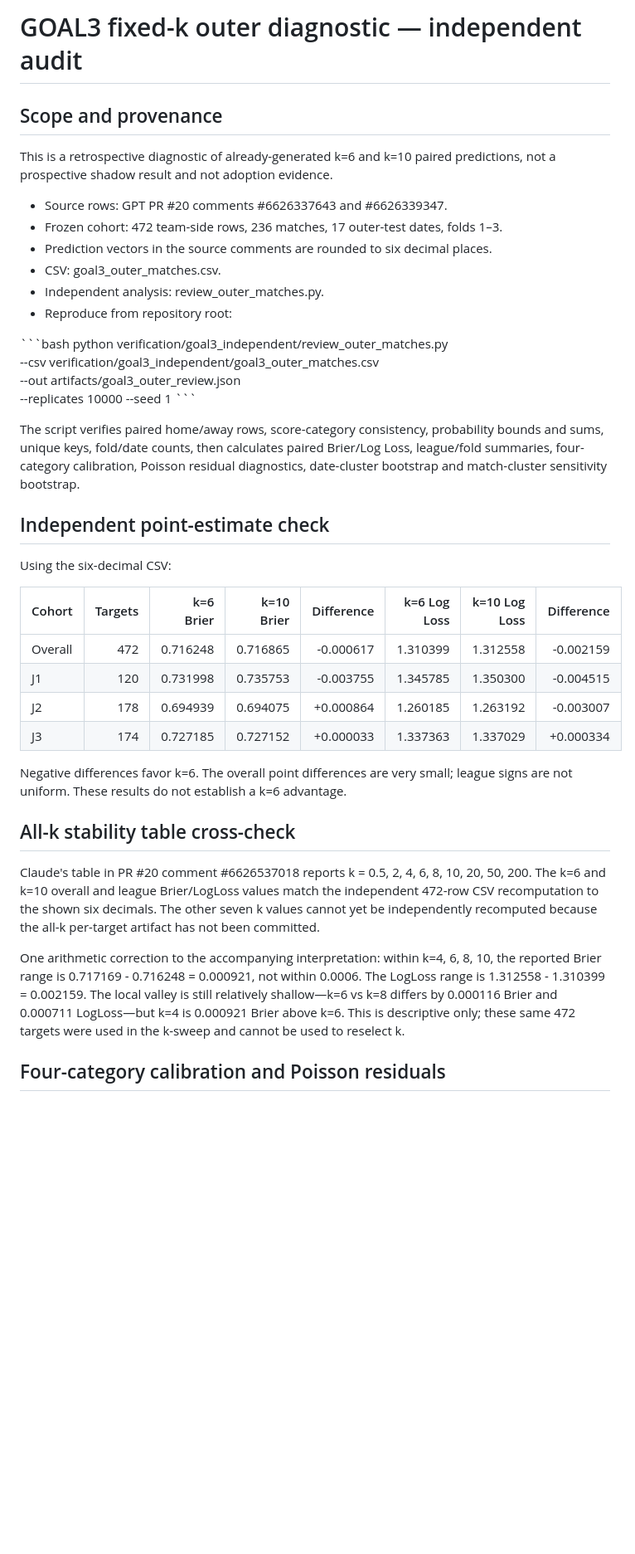
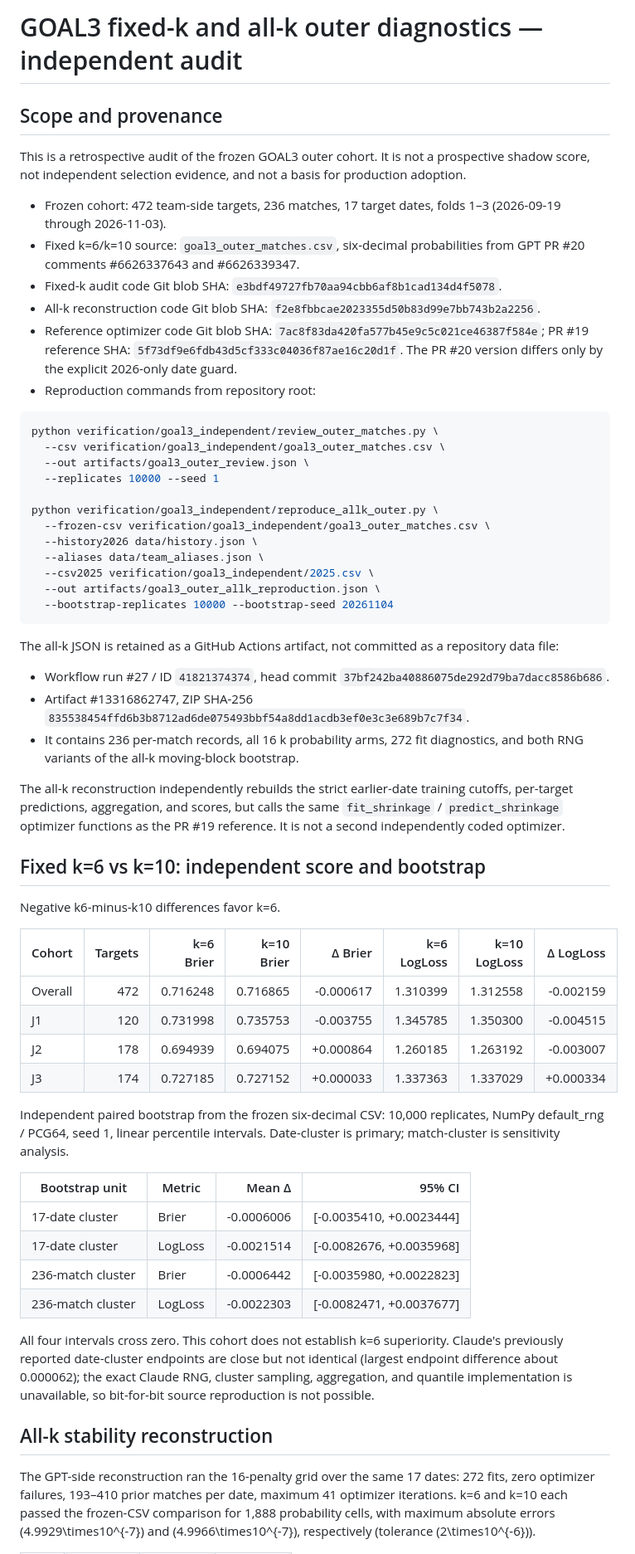
Before and after one commit to sigulun555-lab/gpt, a Markdown page: verification/goal3_independent/GOAL3_OUTER_REVIEW_2026-11-04.md, the part around one of its changes. Shown at 83% size. GitHub-like rendering; blank space fills up the shorter version.

Commit message:
docs(goal3): refresh independent outer audit and all-k evidence

````diff
--- a/verification/goal3_independent/GOAL3_OUTER_REVIEW_2026-11-04.md
+++ b/verification/goal3_independent/GOAL3_OUTER_REVIEW_2026-11-04.md
@@ -1,43 +1,61 @@
-# GOAL3 fixed-k outer diagnostic — independent audit
+# GOAL3 fixed-k and all-k outer diagnostics — independent audit
 
 ## Scope and provenance
 
-This is a retrospective diagnostic of already-generated k=6 and k=10 paired predictions, not a prospective shadow result and not adoption evidence.
+This is a retrospective audit of the frozen GOAL3 outer cohort. It is not a prospective shadow score, not independent selection evidence, and not a basis for production adoption.
 
-- Source rows: GPT PR #20 comments #6626337643 and #6626339347.
-- Frozen cohort: 472 team-side rows, 236 matches, 17 outer-test dates, folds 1–3.
-- Prediction vectors in the source comments are rounded to six decimal places.
-- CSV: goal3_outer_matches.csv.
-- Independent analysis: review_outer_matches.py.
-- Reproduce from repository root:
+- Frozen cohort: 472 team-side targets, 236 matches, 17 target dates, folds 1–3 (2026-09-19 through 2026-11-03).
+- Fixed k=6/k=10 source: `goal3_outer_matches.csv`, six-decimal probabilities from GPT PR #20 comments #6626337643 and #6626339347.
+- Fixed-k audit code Git blob SHA: `e3bdf49727fb70aa94cbb6af8b1cad134d4f5078`.
+- All-k reconstruction code Git blob SHA: `f2e8fbbcae2023355d50b83d99e7bb743b2a2256`.
+- Reference optimizer code Git blob SHA: `7ac8f83da420fa577b45e9c5c021ce46387f584e`; PR #19 reference SHA: `5f73df9e6fdb43d5cf333c04036f87ae16c20d1f`. The PR #20 version differs only by the explicit 2026-only date guard.
+- Reproduction commands from repository root:
 
-\`\`\`bash
+```bash
 python verification/goal3_independent/review_outer_matches.py \
   --csv verification/goal3_independent/goal3_outer_matches.csv \
   --out artifacts/goal3_outer_review.json \
   --replicates 10000 --seed 1
-\`\`\`
 
-The script verifies paired home/away rows, score-category consistency, probability bounds and sums, unique keys, fold/date counts, then calculates paired Brier/Log Loss, league/fold summaries, four-category calibration, Poisson residual diagnostics, date-cluster bootstrap and match-cluster sensitivity bootstrap.
+python verification/goal3_independent/reproduce_allk_outer.py \
+  --frozen-csv verification/goal3_independent/goal3_outer_matches.csv \
+  --history2026 data/history.json \
+  --aliases data/team_aliases.json \
+  --csv2025 verification/goal3_independent/2025.csv \
+  --out artifacts/goal3_outer_allk_reproduction.json \
+  --bootstrap-replicates 10000 --bootstrap-seed 20261104
+```
 
-## Independent point-estimate check
+The all-k JSON is retained as a GitHub Actions artifact, not committed as a repository data file:
+- Workflow run #27 / ID `41821374374`, head commit `37bf242ba40886075de292d79ba7dacc8586b686`.
+- Artifact #13316862747, ZIP SHA-256 `835538454ffd6b3b8712ad6de075493bbf54a8dd1acdb3ef0e3c3e689b7c7f34`.
+- It contains 236 per-match records, all 16 k probability arms, 272 fit diagnostics, and both RNG variants of the all-k moving-block bootstrap.
 
-Using the six-decimal CSV:
+The all-k reconstruction independently rebuilds the strict earlier-date training cutoffs, per-target predictions, aggregation, and scores, but calls the same `fit_shrinkage` / `predict_shrinkage` optimizer functions as the PR #19 reference. It is not a second independently coded optimizer.
 
-| Cohort | Targets | k=6 Brier | k=10 Brier | Difference | k=6 Log Loss | k=10 Log Loss | Difference |
+## Fixed k=6 vs k=10: independent score and bootstrap
+
+Negative k6-minus-k10 differences favor k=6.
+
+| Cohort | Targets | k=6 Brier | k=10 Brier | Δ Brier | k=6 LogLoss | k=10 LogLoss | Δ LogLoss |
 |---|---:|---:|---:|---:|---:|---:|---:|
 | Overall | 472 | 0.716248 | 0.716865 | -0.000617 | 1.310399 | 1.312558 | -0.002159 |
 | J1 | 120 | 0.731998 | 0.735753 | -0.003755 | 1.345785 | 1.350300 | -0.004515 |
 | J2 | 178 | 0.694939 | 0.694075 | +0.000864 | 1.260185 | 1.263192 | -0.003007 |
 | J3 | 174 | 0.727185 | 0.727152 | +0.000033 | 1.337363 | 1.337029 | +0.000334 |
 
-Negative differences favor k=6. The overall point differences are very small; league signs are not uniform. These results do not establish a k=6 advantage.
+Independent paired bootstrap from the frozen six-decimal CSV: 10,000 replicates, NumPy default_rng / PCG64, seed 1, linear percentile intervals. Date-cluster is primary; match-cluster is sensitivity analysis.
 
-## All-k stability table cross-check
+| Bootstrap unit | Metric | Mean Δ | 95% CI |
+|---|---|---:|---:|
+| 17-date cluster | Brier | -0.0006006 | [-0.0035410, +0.0023444] |
+| 17-date cluster | LogLoss | -0.0021514 | [-0.0082676, +0.0035968] |
+| 236-match cluster | Brier | -0.0006442 | [-0.0035980, +0.0022823] |
+| 236-match cluster | LogLoss | -0.0022303 | [-0.0082471, +0.0037677] |
 
-Claude's table in PR #20 comment #6626537018 reports k = 0.5, 2, 4, 6, 8, 10, 20, 50, 200. The k=6 and k=10 overall and league Brier/LogLoss values match the independent 472-row CSV recomputation to the shown six decimals. The other seven k values cannot yet be independently recomputed because the all-k per-target artifact has not been committed.
+All four intervals cross zero. This cohort does not establish k=6 superiority. Claude's previously reported date-cluster endpoints are close but not identical (largest endpoint difference about 0.000062); the exact Claude RNG, cluster sampling, aggregation, and quantile implementation is unavailable, so bit-for-bit source reproduction is not possible.
 
-One arithmetic correction to the accompanying interpretation: within k=4, 6, 8, 10, the reported Brier range is 0.717169 - 0.716248 = 0.000921, not within 0.0006. The LogLoss range is 1.312558 - 1.310399 = 0.002159. The local valley is still relatively shallow—k=6 vs k=8 differs by 0.000116 Brier and 0.000711 LogLoss—but k=4 is 0.000921 Brier above k=6. This is descriptive only; these same 472 targets were used in the k-sweep and cannot be used to reselect k.
+## All-k stability reconstruction
 
-## Four-category calibration and Poisson residuals
+The GPT-side reconstruction ran the 16-penalty grid over the same 17 dates: 272 fits, zero optimizer failures, 193–410 prior matches per date, maximum 41 optimizer iterations. k=6 and k=10 each passed the frozen-CSV comparison for 1,888 probability cells, with maximum absolute errors (4.9929\times10^{-7}) and (4.9966\times10^{-7}), respectively (tolerance (2\times10^{-6})).
 
````
Also changed, not shown: other parts of verification/goal3_independent/GOAL3_OUTER_REVIEW_2026-11-04.md (+75 -37 lines).
